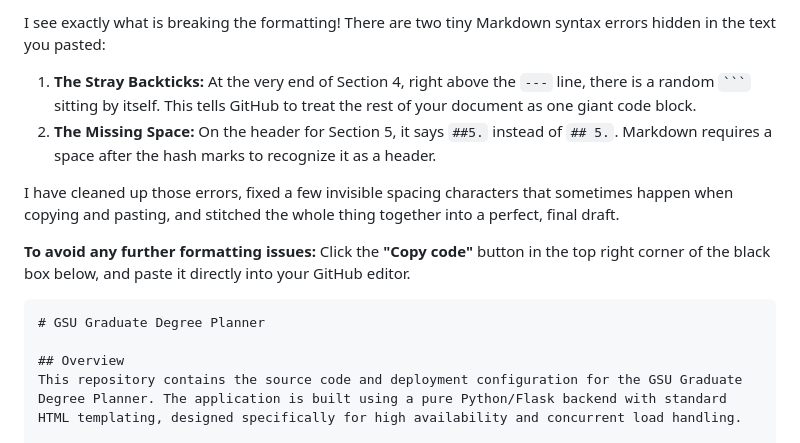
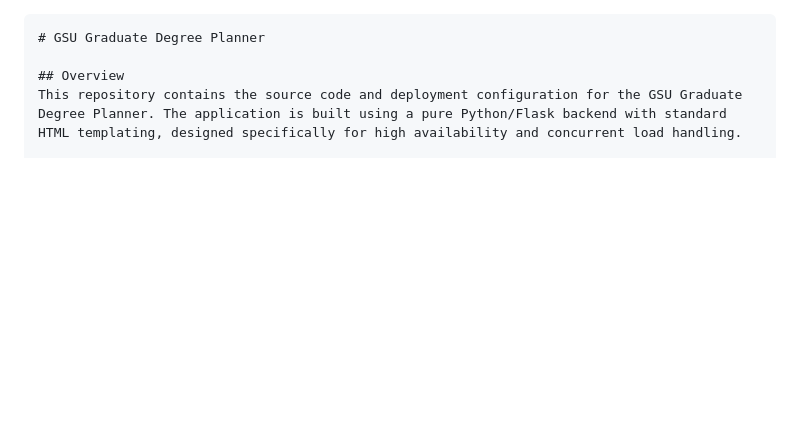
Before and after one commit to yosammy01/GSU_GRADUATE_DEGREE_PLANNER, a Markdown page: README.md, the part around the change. GitHub-like rendering; blank space fills up the shorter version.

Commit message:
Fix Markdown syntax issues in README.md
Correct Markdown syntax errors and clean up formatting.

````diff
--- a/README.md
+++ b/README.md
@@ -1,12 +1,3 @@
-I see exactly what is breaking the formatting! There are two tiny Markdown syntax errors hidden in the text you pasted:
-
-1. **The Stray Backticks:** At the very end of Section 4, right above the `---` line, there is a random ` ``` ` sitting by itself. This tells GitHub to treat the rest of your document as one giant code block.
-2. **The Missing Space:** On the header for Section 5, it says `##5.` instead of `## 5.`. Markdown requires a space after the hash marks to recognize it as a header.
-
-I have cleaned up those errors, fixed a few invisible spacing characters that sometimes happen when copying and pasting, and stitched the whole thing together into a perfect, final draft.
-
-**To avoid any further formatting issues:** Click the **"Copy code"** button in the top right corner of the black box below, and paste it directly into your GitHub editor.
-
 ```markdown
 # GSU Graduate Degree Planner
 
````
